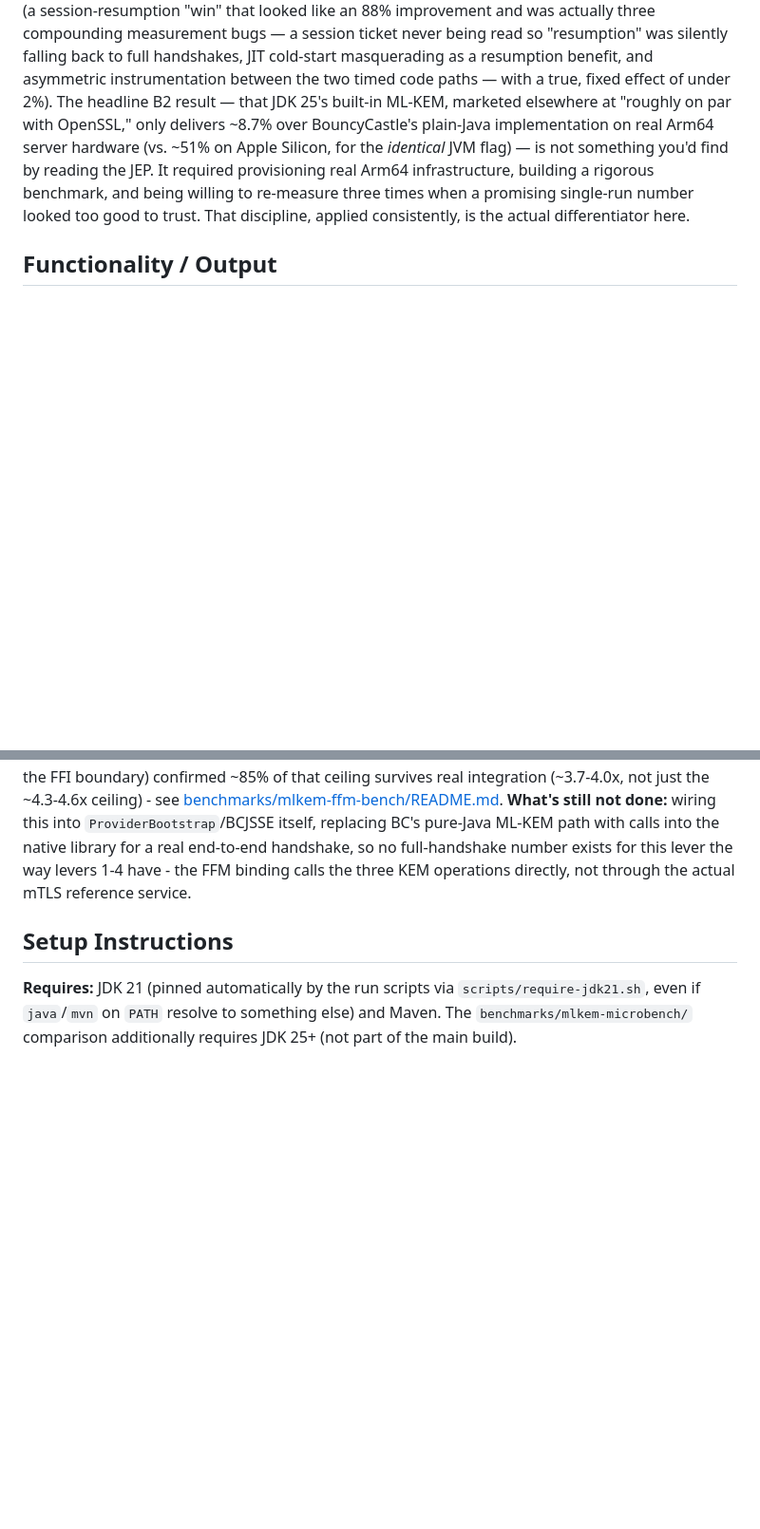
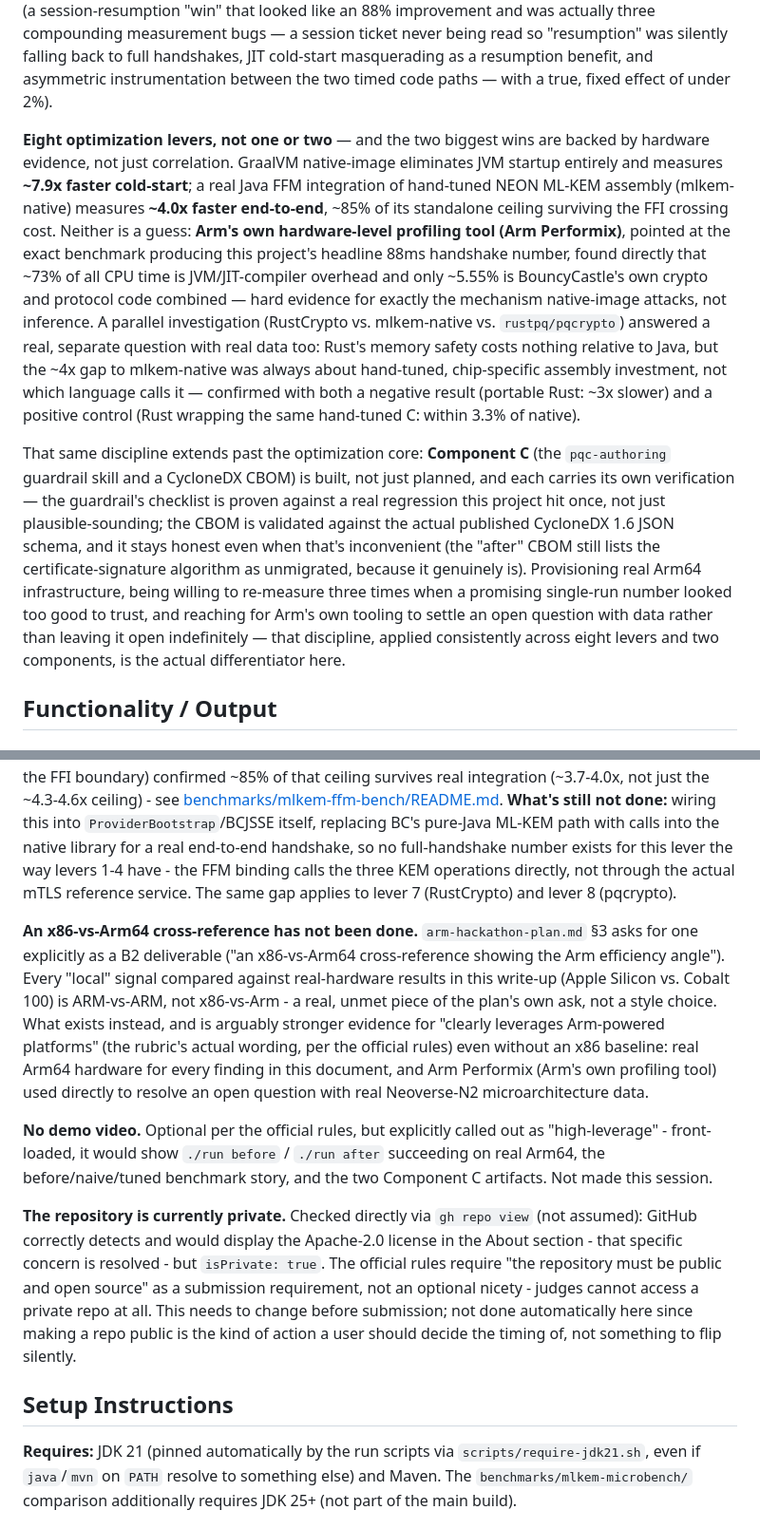
Before and after one commit to yuanhawk/latticejack, a Markdown page: WRITEUP.md, 2 parts joined by grey strips. Shown at 95% size. Rendered like a GitHub page; blank space fills up the shorter version.

Commit message:
Update WRITEUP.md's Project Overview and gap list to reflect current state
Project Overview was still anchored to lever 3 (JDK 25 intrinsics, ~8.7%)
as the headline finding, written before levers 4-8, Component C, and the
Arm Performix root-cause resolution existed. Updated to lead with the
strongest, most recent evidence: native-image's ~7.9x cold-start win and
mlkem-native's ~4.0x realized FFM win, both backed by real hardware
profiling data (Arm Performix) rather than just correlation, plus the
Rust-vs-C safety/performance finding (negative + positive control) and
Component C being built, not just planned.

"What's not done" was missing three real gaps this session identified but
never actually wrote into the doc: the plan's own explicit ask for an
x86-vs-Arm64 cross-reference (never done - every local comparison this
project made was Apple Silicon vs. Cobalt 100, ARM vs ARM), no demo video
(optional but explicitly "high-leverage" per the rules), and - checked
directly via `gh repo view` rather than assumed - the repository is
currently private, which the official rules require to not be for
submission. The Apache-2.0 license itself is correctly detected by GitHub
(that specific earlier concern is resolved); repo visibility is the actual
remaining blocker, flagged here rather than silently changed, since making
a repo public is a user decision, not something to flip automatically.

```diff
--- a/WRITEUP.md
+++ b/WRITEUP.md
@@ -33,15 +33,39 @@ measurement bugs — a session ticket never being read so "resumption" was
 silently falling back to full handshakes, JIT cold-start masquerading as a
 resumption benefit, and asymmetric instrumentation between the two timed
 code paths — with a true, fixed effect of under 2%).
-The headline B2 result — that JDK 25's built-in ML-KEM, marketed
-elsewhere at "roughly on par with OpenSSL," only delivers ~8.7% over
-BouncyCastle's plain-Java implementation on real Arm64 server hardware
-(vs. ~51% on Apple Silicon, for the *identical* JVM flag) — is not
-something you'd find by reading the JEP. It required provisioning real
-Arm64 infrastructure, building a rigorous benchmark, and being willing to
-re-measure three times when a promising single-run number looked too good
-to trust. That discipline, applied consistently, is the actual
-differentiator here.
+
+**Eight optimization levers, not one or two** — and the two biggest wins
+are backed by hardware evidence, not just correlation. GraalVM
+native-image eliminates JVM startup entirely and measures **~7.9x faster
+cold-start**; a real Java FFM integration of hand-tuned NEON ML-KEM
+assembly (mlkem-native) measures **~4.0x faster end-to-end**, ~85% of its
+standalone ceiling surviving the FFI crossing cost. Neither is a guess:
+**Arm's own hardware-level profiling tool (Arm Performix)**, pointed at
+the exact benchmark producing this project's headline 88ms handshake
+number, found directly that ~73% of all CPU time is JVM/JIT-compiler
+overhead and only ~5.55% is BouncyCastle's own crypto and protocol code
+combined — hard evidence for exactly the mechanism native-image attacks,
+not inference. A parallel investigation (RustCrypto vs. mlkem-native vs.
+`rustpq/pqcrypto`) answered a real, separate question with real data too:
+Rust's memory safety costs nothing relative to Java, but the ~4x gap to
+mlkem-native was always about hand-tuned, chip-specific assembly
+investment, not which language calls it — confirmed with both a negative
+result (portable Rust: ~3x slower) and a positive control (Rust wrapping
+the same hand-tuned C: within 3.3% of native).
+
+That same discipline extends past the optimization core: **Component C**
+(the `pqc-authoring` guardrail skill and a CycloneDX CBOM) is built, not
+just planned, and each carries its own verification — the guardrail's
+checklist is proven against a real regression this project hit once, not
+just plausible-sounding; the CBOM is validated against the actual
+published CycloneDX 1.6 JSON schema, and it stays honest even when that's
+inconvenient (the "after" CBOM still lists the certificate-signature
+algorithm as unmigrated, because it genuinely is). Provisioning real Arm64
+infrastructure, being willing to re-measure three times when a promising
+single-run number looked too good to trust, and reaching for Arm's own
+tooling to settle an open question with data rather than leaving it
+open indefinitely — that discipline, applied consistently across eight
+levers and two components, is the actual differentiator here.
 
 ## Functionality / Output
 
@@ -481,6 +505,34 @@ itself, replacing BC's pure-Java ML-KEM path with calls into the native
 library for a real end-to-end handshake, so no full-handshake number exists
 for this lever the way levers 1-4 have - the FFM binding calls the three
 KEM operations directly, not through the actual mTLS reference service.
+The same gap applies to lever 7 (RustCrypto) and lever 8 (pqcrypto).
+
+**An x86-vs-Arm64 cross-reference has not been done.** `arm-hackathon-plan.md`
+§3 asks for one explicitly as a B2 deliverable ("an x86-vs-Arm64
+cross-reference showing the Arm efficiency angle"). Every "local" signal
+compared against real-hardware results in this write-up (Apple Silicon vs.
+Cobalt 100) is ARM-vs-ARM, not x86-vs-Arm - a real, unmet piece of the
+plan's own ask, not a style choice. What exists instead, and is arguably
+stronger evidence for "clearly leverages Arm-powered platforms" (the
+rubric's actual wording, per the official rules) even without an x86
+baseline: real Arm64 hardware for every finding in this document, and Arm
+Performix (Arm's own profiling tool) used directly to resolve an open
+question with real Neoverse-N2 microarchitecture data.
+
+**No demo video.** Optional per the official rules, but explicitly called
+out as "high-leverage" - front-loaded, it would show `./run before` /
+`./run after` succeeding on real Arm64, the before/naive/tuned benchmark
+story, and the two Component C artifacts. Not made this session.
+
+**The repository is currently private.** Checked directly via `gh repo
+view` (not assumed): GitHub correctly detects and would display the
+Apache-2.0 license in the About section - that specific concern is
+resolved - but `isPrivate: true`. The official rules require "the
+repository must be public and open source" as a submission requirement,
+not an optional nicety - judges cannot access a private repo at all. This
+needs to change before submission; not done automatically here since
+making a repo public is the kind of action a user should decide the
+timing of, not something to flip silently.
 
 ## Setup Instructions
 
```
